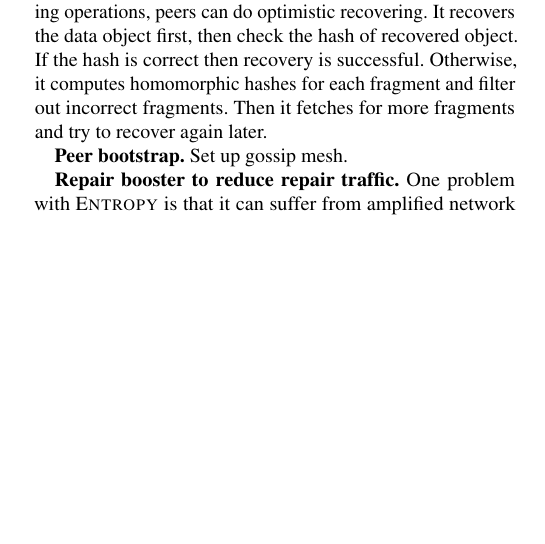
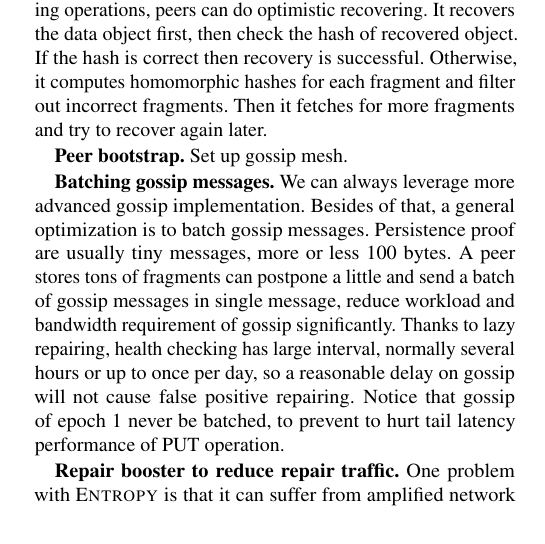
Before and after one commit to sgdxbc/dddht-paper, a LaTeX document (paper.tex, which reads sections/impl.tex): part of one column of page 7 of 10, cut so that both start at the same text, the shorter picture padded with empty space. Compiled offline with pdfLaTeX; a LaTeX package or settings file that is missing is left out.

Commit message:
impl: Add gossip batching

```diff
--- a/sections/impl.tex
+++ b/sections/impl.tex
@@ -13,6 +13,13 @@ Otherwise, it computes homomorphic hashes for each fragment and filter out incor
 Then it fetches for more fragments and try to recover again later.
 
 \textbf{Peer bootstrap.} Set up gossip mesh.
+
+\textbf{Batching gossip messages.}
+We can always leverage more advanced gossip implementation. Besides of that, a general optimization is to batch gossip messages.
+Persistence proof are usually tiny messages, more or less 100 bytes.
+A peer stores tons of fragments can postpone a little and send a batch of gossip messages in single message, reduce workload and bandwidth requirement of gossip significantly.
+Thanks to lazy repairing, health checking has large interval, normally several hours or up to once per day, so a reasonable delay on gossip will not cause false positive repairing.
+Notice that gossip of epoch 1 never be batched, to prevent to hurt tail latency performance of PUT operation.
 
 \textbf{Repair booster to reduce repair traffic.} One problem with \sys is that it can suffer from amplified network traffic caused by repairing.
 Each responsible peer has to individually fetch $k + \epsilon$ fragments before storing, and it only stores one generated fragment.
```
Also changed, not shown: sections/eval.tex (+7 -0 lines).
